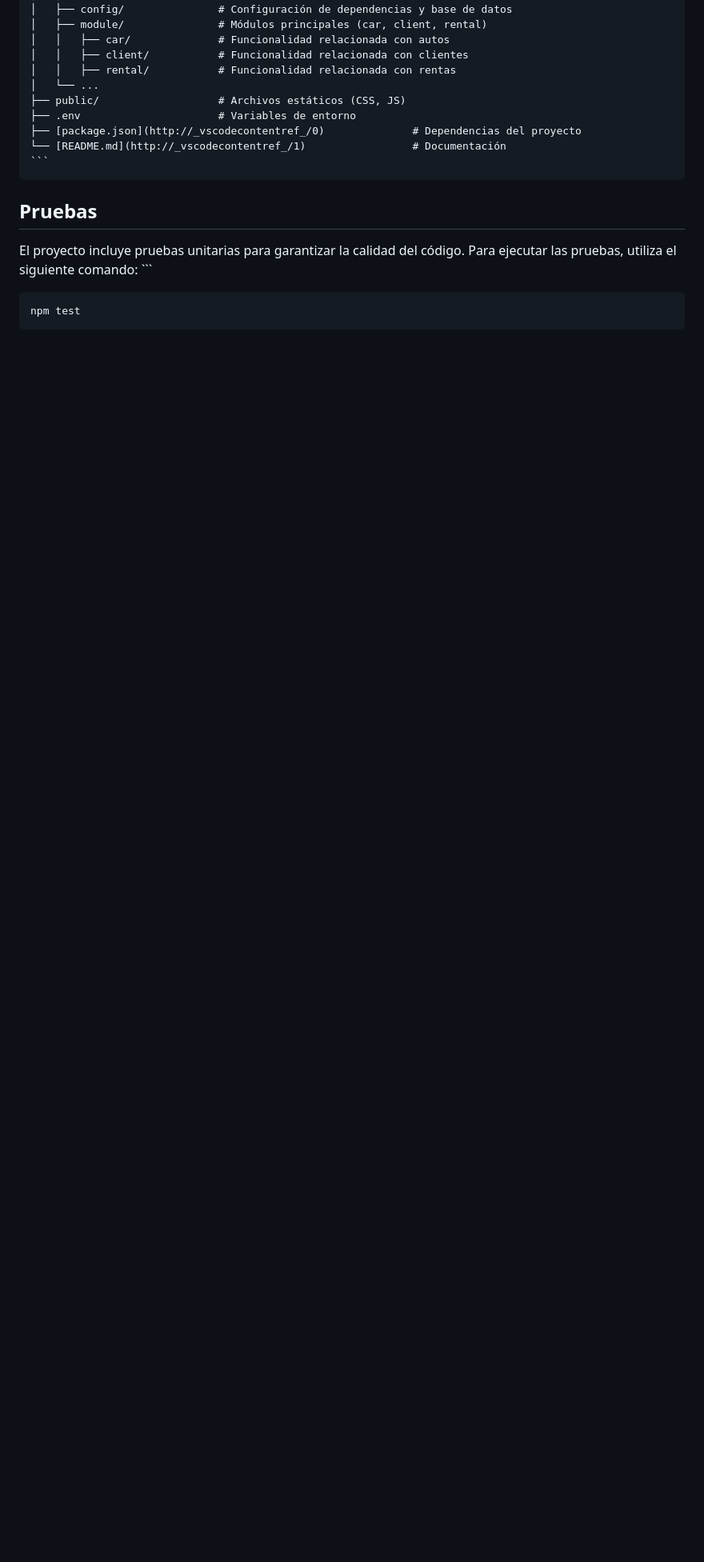
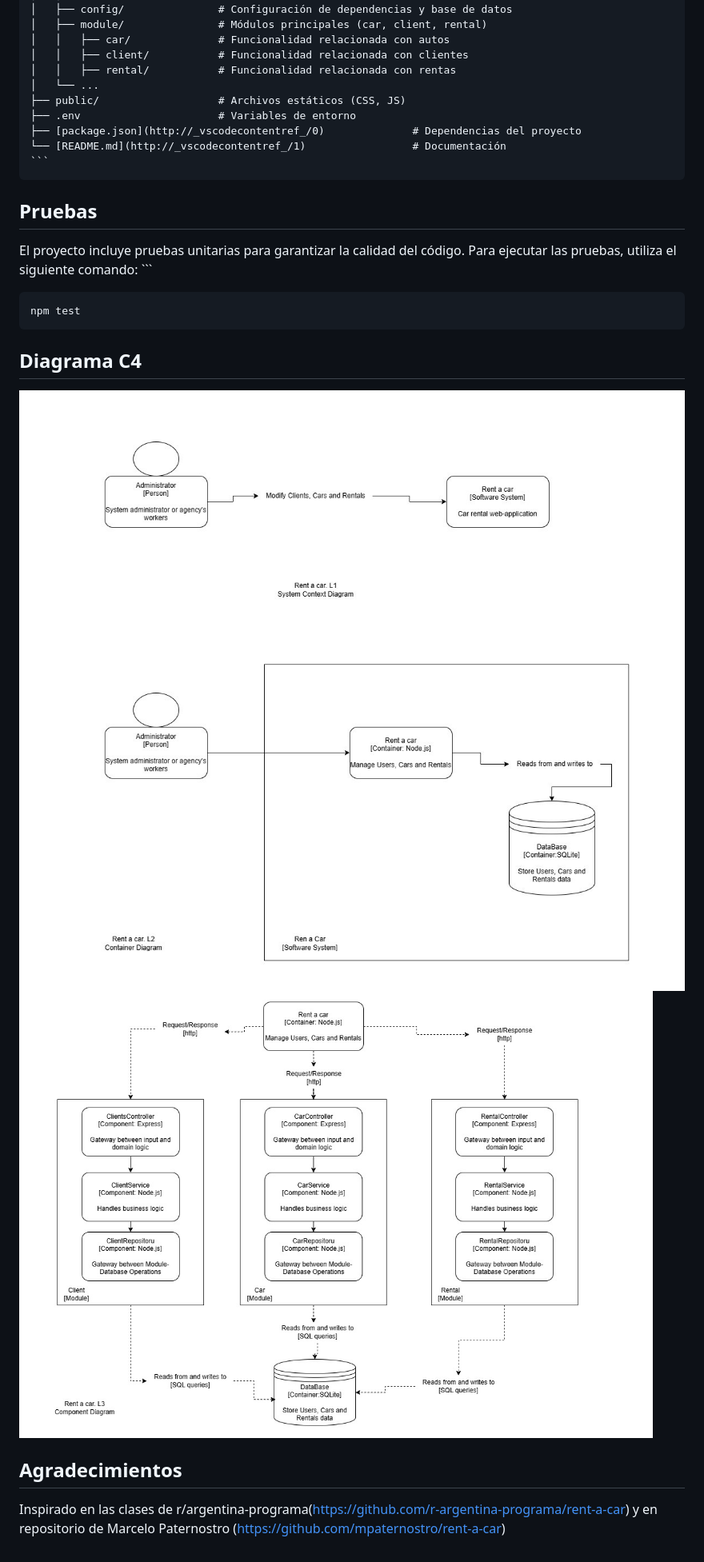
Before and after one commit to andres990420/Rent-a-car, a Markdown page: README.md, the part around the change. Shown: that part at 80% size. Drawn GitHub-style; pictures changed too: docs/C4-L1.jpg (added), docs/C4-L2.jpg (added), docs/C4-L3.jpg (added); blank space fills up the shorter version.

Commit message:
Actualizacion de Readme y carpeta de Docs
-Se agrego a la carpeta de docs los diagramas L1, L2 y L3 del proyecto
-Se actualizo el readme con los diagramas L1, L2 y L3 del proyecto a su vez con un espacio de agradecimiento

````diff
--- a/README.md
+++ b/README.md
@@ -69,3 +69,13 @@ El proyecto incluye pruebas unitarias para garantizar la calidad del código. Pa
     ```
 
     npm test
+
+## Diagrama C4
+
+![](/docs/C4-L1.jpg)
+![](/docs/C4-L2.jpg)
+![](/docs/C4-L3.jpg)
+
+## Agradecimientos
+
+Inspirado en las clases de r/argentina-programa(https://github.com/r-argentina-programa/rent-a-car) y en repositorio de Marcelo Paternostro (https://github.com/mpaternostro/rent-a-car)
````
